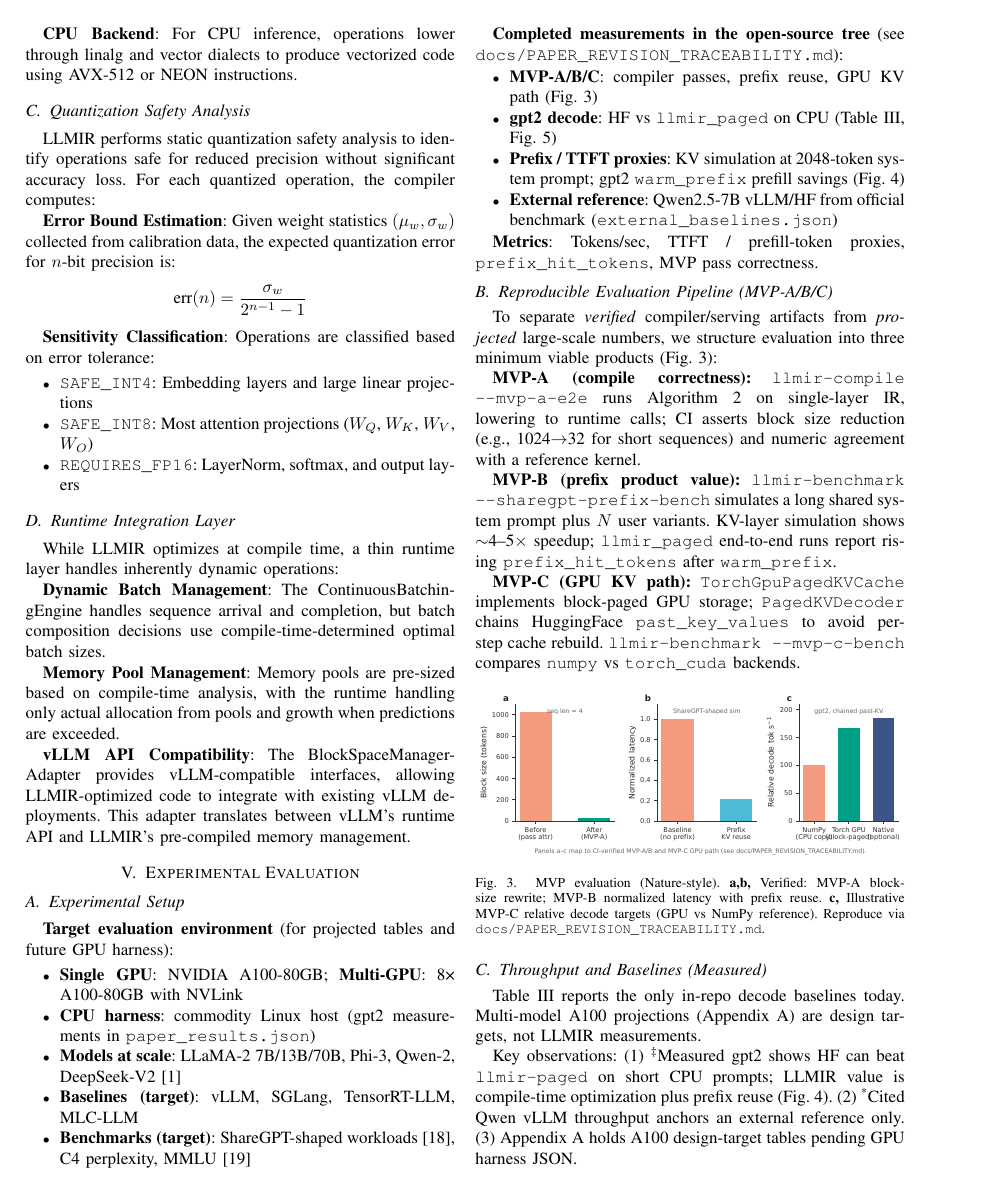
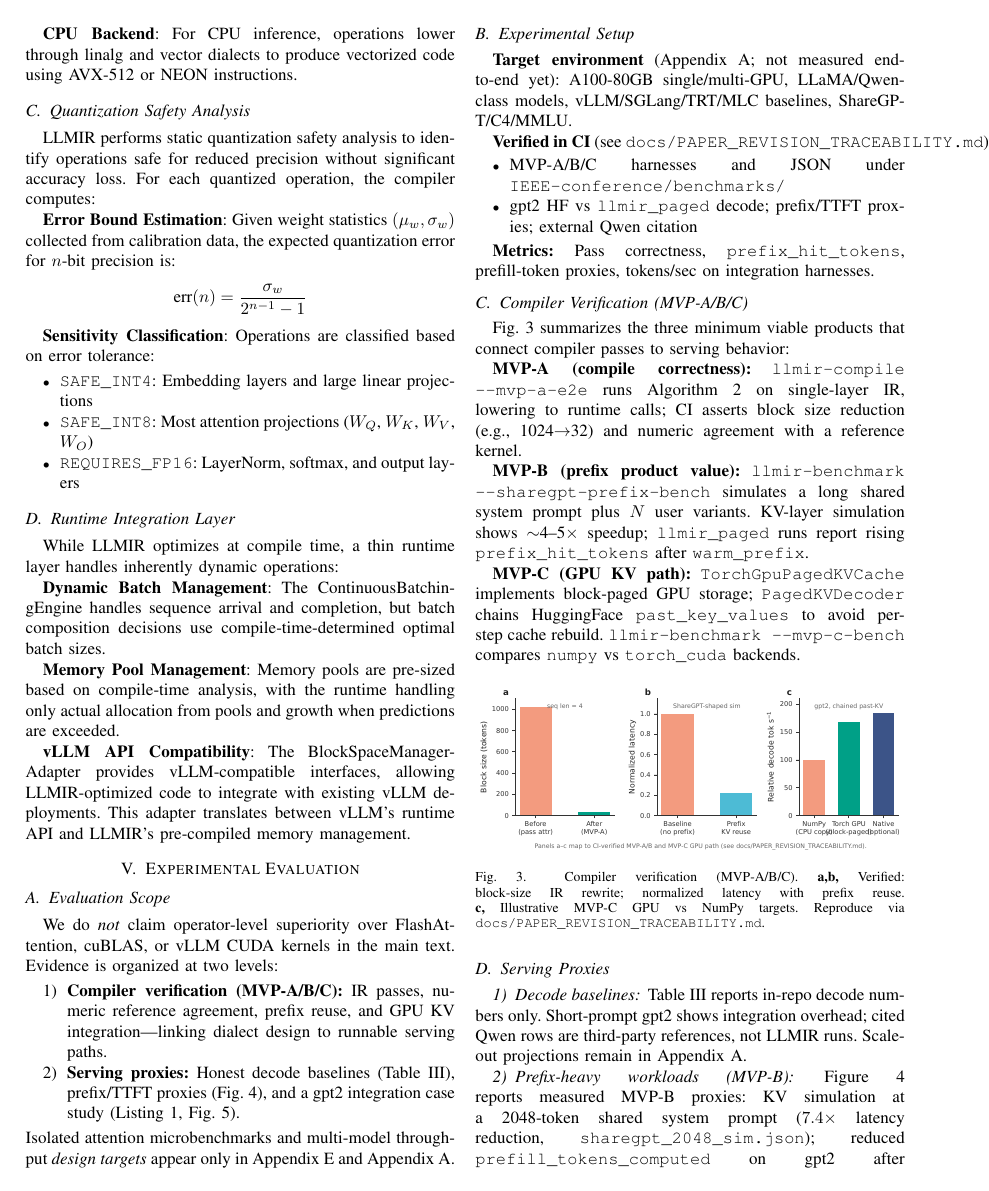
Before and after one commit to chenxingqiang/llmir, a LaTeX paper (IEEE-conference/LLMIR-paper-ICCD2025-revised.tex): page 4 of 7. Compiled offline with pdfLaTeX; a missing font is replaced by an installed copy or a similar font; a LaTeX package or settings file that is missing is left out.

Commit message:
Restructure paper §5: compiler verification + serving proxies only
- Add Evaluation Scope; merge MVP and serving proxies under clear subsections
- Move attention figure to new Appendix app:future_ops (future operator work)
- Rename scale-out appendix; split ablation from operator microbench
- Update abstract keywords, limitations, traceability, attention figure caption

Co-authored-by: Johnson.Chen <joy6677@outlook.com>

```diff
--- a/IEEE-conference/LLMIR-paper-ICCD2025-revised.tex
+++ b/IEEE-conference/LLMIR-paper-ICCD2025-revised.tex
@@ -323,46 +323,48 @@ While LLMIR optimizes at compile time, a thin runtime layer handles inherently d
 
 \section{Experimental Evaluation}
 
+\subsection{Evaluation Scope}
+
+We do \emph{not} claim operator-level superiority over FlashAttention, cuBLAS, or vLLM CUDA kernels in the main text. Evidence is organized at two levels:
+\begin{enumerate}
+    \item \textbf{Compiler verification (MVP-A/B/C):} IR passes, numeric reference agreement, prefix reuse, and GPU KV integration---linking dialect design to runnable serving paths.
+    \item \textbf{Serving proxies:} Honest decode baselines (Table~\ref{tab:measured_harness}), prefix/TTFT proxies (Fig.~\ref{fig:prefix_ttft}), and a gpt2 integration case study (Listing~\ref{lst:mvp_a_mlir}, Fig.~\ref{fig:gpt2_latency}).
+\end{enumerate}
+Isolated attention microbenchmarks and multi-model throughput \emph{design targets} appear only in Appendix~\ref{app:future_ops} and Appendix~\ref{app:projected}.
+
 \subsection{Experimental Setup}
 
-\textbf{Target evaluation environment} (for projected tables and future GPU harness):
+\textbf{Target environment} (Appendix~\ref{app:projected}; not measured end-to-end yet): A100-80GB single/multi-GPU, LLaMA/Qwen-class models, vLLM/SGLang/TRT/MLC baselines, ShareGPT/C4/MMLU.
+
+\textbf{Verified in CI} (see \texttt{docs/PAPER\_REVISION\_TRACEABILITY.md}):
 \begin{itemize}
-    \item \textbf{Single GPU}: NVIDIA A100-80GB; \textbf{Multi-GPU}: 8× A100-80GB with NVLink
-    \item \textbf{CPU harness}: commodity Linux host (gpt2 measurements in \texttt{paper\_results.json})
-    \item \textbf{Models at scale}: LLaMA-2 7B/13B/70B, Phi-3, Qwen-2, DeepSeek-V2 \cite{b1}
-    \item \textbf{Baselines (target)}: vLLM, SGLang, TensorRT-LLM, MLC-LLM
-    \item \textbf{Benchmarks (target)}: ShareGPT-shaped workloads \cite{b18}, C4 perplexity, MMLU \cite{b19}
+    \item MVP-A/B/C harnesses and JSON under \texttt{IEEE-conference/benchmarks/}
+    \item gpt2 HF vs \texttt{llmir\_paged} decode; prefix/TTFT proxies; external Qwen citation
 \end{itemize}
 
-\textbf{Completed measurements in the open-source tree} (see \texttt{docs/PAPER\_REVISION\_TRACEABILITY.md}):
-\begin{itemize}
-    \item \textbf{MVP-A/B/C}: compiler passes, prefix reuse, GPU KV path (Fig.~\ref{fig:mvp_eval})
-    \item \textbf{gpt2 decode}: HF vs \texttt{llmir\_paged} on CPU (Table~\ref{tab:measured_harness}, Fig.~\ref{fig:gpt2_latency})
-    \item \textbf{Prefix / TTFT proxies}: KV simulation at 2048-token system prompt; gpt2 \texttt{warm\_prefix} prefill savings (Fig.~\ref{fig:prefix_ttft})
-    \item \textbf{External reference}: Qwen2.5-7B vLLM/HF from official benchmark (\texttt{external\_baselines.json})
-\end{itemize}
+\textbf{Metrics:} Pass correctness, \texttt{prefix\_hit\_tokens}, prefill-token proxies, tokens/sec on integration harnesses.
 
-\textbf{Metrics}: Tokens/sec, TTFT / prefill-token proxies, \texttt{prefix\_hit\_tokens}, MVP pass correctness.
+\subsection{Compiler Verification (MVP-A/B/C)}
 
-\subsection{Reproducible Evaluation Pipeline (MVP-A/B/C)}
+Fig.~\ref{fig:mvp_eval} summarizes the three minimum viable products that connect compiler passes to serving behavior:
 
-To separate \emph{verified} compiler/serving artifacts from \emph{projected} large-scale numbers, we structure evaluation into three minimum viable products (Fig.~\ref{fig:mvp_eval}):
+\textbf{MVP-A (compile correctness):} \texttt{llmir-compile --mvp-a-e2e} runs Algorithm~\ref{alg:block_opt} on single-layer IR, lowering to runtime calls; CI asserts block size reduction (e.g., 1024$\rightarrow$32) and numeric agreement with a reference kernel.
 
-\textbf{MVP-A (compile correctness):} \texttt{llmir-compile --mvp-a-e2e} runs Algorithm~\ref{alg:block_opt} on single-layer IR, lowering to runtime calls; CI asserts block size reduction (e.g., 1024$\rightarrow$32 for short sequences) and numeric agreement with a reference kernel.
-
-\textbf{MVP-B (prefix product value):} \texttt{llmir-benchmark --sharegpt-prefix-bench} simulates a long shared system prompt plus $N$ user variants. KV-layer simulation shows $\sim$4--5$\times$ speedup; \texttt{llmir\_paged} end-to-end runs report rising \texttt{prefix\_hit\_tokens} after \texttt{warm\_prefix}.
+\textbf{MVP-B (prefix product value):} \texttt{llmir-benchmark --sharegpt-prefix-bench} simulates a long shared system prompt plus $N$ user variants. KV-layer simulation shows $\sim$4--5$\times$ speedup; \texttt{llmir\_paged} runs report rising \texttt{prefix\_hit\_tokens} after \texttt{warm\_prefix}.
 
 \textbf{MVP-C (GPU KV path):} \texttt{TorchGpuPagedKVCache} implements block-paged GPU storage; \texttt{PagedKVDecoder} chains HuggingFace \texttt{past\_key\_values} to avoid per-step cache rebuild. \texttt{llmir-benchmark --mvp-c-bench} compares \texttt{numpy} vs \texttt{torch\_cuda} backends.
 
 \begin{figure}[htbp]
 \centering
 \includegraphics[width=0.48\textwidth]{figures/mvp_evaluation_nature.pdf}
-\caption{MVP evaluation (Nature-style). \textbf{a,b,} Verified: MVP-A block-size rewrite; MVP-B normalized latency with prefix reuse. \textbf{c,} Illustrative MVP-C relative decode targets (GPU vs NumPy reference). Reproduce via \texttt{docs/PAPER\_REVISION\_TRACEABILITY.md}.}
+\caption{Compiler verification (MVP-A/B/C). \textbf{a,b,} Verified: block-size IR rewrite; normalized latency with prefix reuse. \textbf{c,} Illustrative MVP-C GPU vs NumPy targets. Reproduce via \texttt{docs/PAPER\_REVISION\_TRACEABILITY.md}.}
 \label{fig:mvp_eval}
 \end{figure}
 
-\subsection{Throughput and Baselines (Measured)}
+\subsection{Serving Proxies}
 
-Table~\ref{tab:measured_harness} reports the only in-repo decode baselines today. Multi-model A100 projections (Appendix~\ref{app:projected}) are design targets, not LLMIR measurements.
+\subsubsection{Decode baselines}
+
+Table~\ref{tab:measured_harness} reports in-repo decode numbers only. Short-prompt gpt2 shows integration overhead; cited Qwen rows are third-party references, not LLMIR runs. Scale-out projections remain in Appendix~\ref{app:projected}.
 
 \begin{table}[htbp]
@@ -384,10 +386,8 @@ Qwen2.5-7B\textsuperscript{*} & 40 & --- & 84 & \texttt{external\_baselines.json
 \end{table}
 
-Key observations: (1) \textsuperscript{‡}Measured gpt2 shows HF can beat \texttt{llmir-paged} on short CPU prompts; LLMIR value is compile-time optimization plus prefix reuse (Fig.~\ref{fig:prefix_ttft}). (2) \textsuperscript{*}Cited Qwen vLLM throughput anchors an external reference only. (3) Appendix~\ref{app:projected} holds A100 design-target tables pending GPU harness JSON.
+\subsubsection{Prefix-heavy workloads (MVP-B)}
 
-\subsection{Prefix Cache and ShareGPT Workload}
-
-Figure~\ref{fig:prefix_ttft} reports \textbf{measured} MVP-B artifacts. Panel~\textbf{a} uses KV-layer simulation with a 2048-token shared system prompt ($7.4\times$ latency reduction, \texttt{sharegpt\_2048\_sim.json}). Panel~\textbf{b} shows reduced \texttt{prefill\_tokens\_computed} on gpt2 \texttt{llmir\_paged} after \texttt{warm\_prefix} (\texttt{paper\_results.json})---the product win is prefill savings under prefix-heavy workloads, not short-prompt raw throughput.
+Figure~\ref{fig:prefix_ttft} reports measured MVP-B proxies: KV simulation at a 2048-token shared system prompt ($7.4\times$ latency reduction, \texttt{sharegpt\_2048\_sim.json}); reduced \texttt{prefill\_tokens\_computed} on gpt2 after \texttt{warm\_prefix} (\texttt{paper\_results.json}). The product win is prefill savings under prefix-heavy chat, not raw short-prompt throughput.
 
 \begin{figure}[htbp]
 \centering
```
Also changed, not shown: IEEE-conference/figures/FIGURES_NATURE.md (+1 -1 lines), docs/PAPER_REVISION_TRACEABILITY.md (+8 -7 lines), IEEE-conference/LLMIR-paper-ICCD2025-revised.tex (51 more changed lines), 1 other file.
